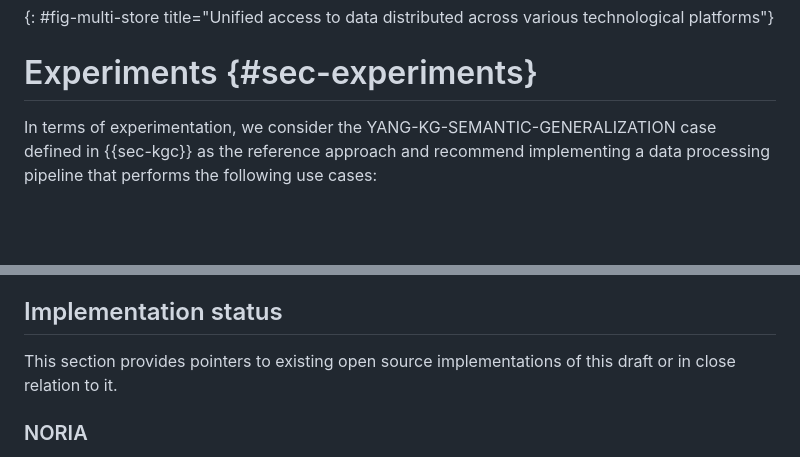
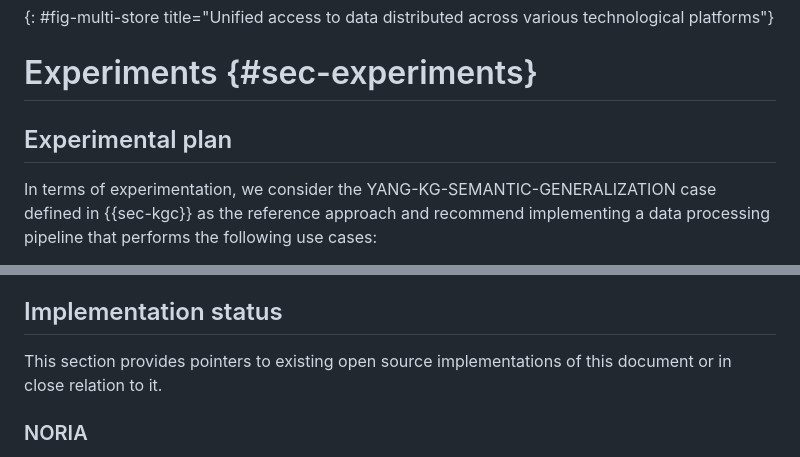
Before and after one commit to GenEars/draft-tailhardat-nmop-incident-management-noria, a Markdown page: draft-tailhardat-nmop-incident-management-noria.md, 2 parts joined by grey strips. Rendered like a GitHub page; blank space fills up the shorter version.

Commit message:
Added 'experimental plan' anchor.
Signed-off-by: lionel.tailhardat <lionel.tailhardat@orange.com>

```diff
--- a/draft-tailhardat-nmop-incident-management-noria.md
+++ b/draft-tailhardat-nmop-incident-management-noria.md
@@ -710,6 +710,8 @@ TBC : on the capability to provide unified access to data distributed across var
 
 # Experiments {#sec-experiments}
 
+## Experimental plan
+
 In terms of experimentation, we consider the YANG-KG-SEMANTIC-GENERALIZATION case defined in {{sec-kgc}} as the reference approach and recommend implementing a data processing pipeline that performs the following use cases:
 
 Y-MODEL-FROM-DATA:
@@ -734,7 +736,7 @@ META-KG-BEHAVIORAL-MODEL:
 
 ## Implementation status
 
-This section provides pointers to existing open source implementations of this draft or in close relation to it.
+This section provides pointers to existing open source implementations of this document or in close relation to it.
 
 ### NORIA
 
```
